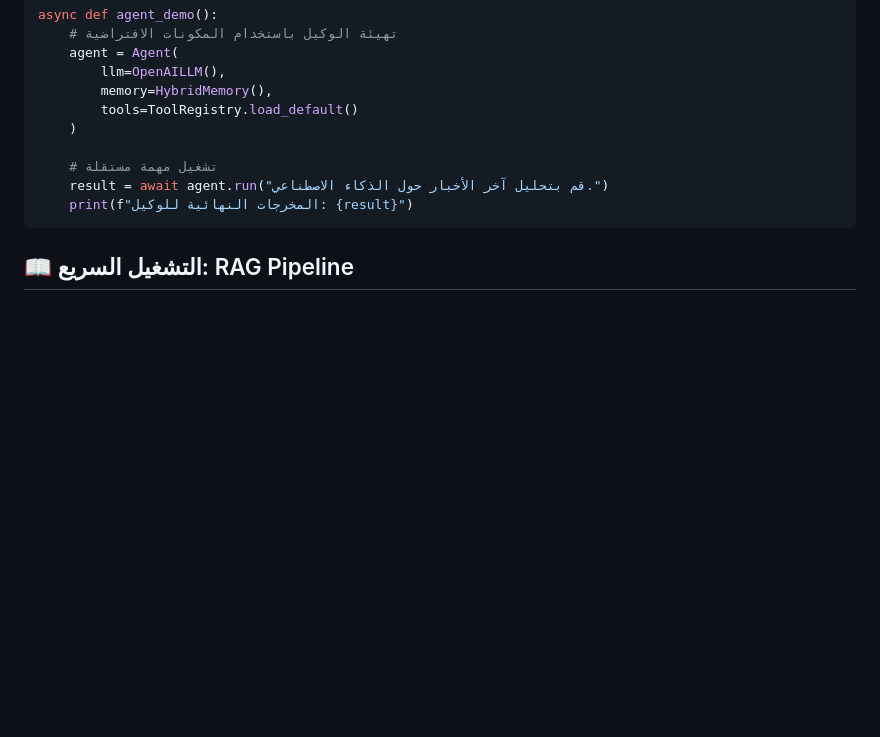
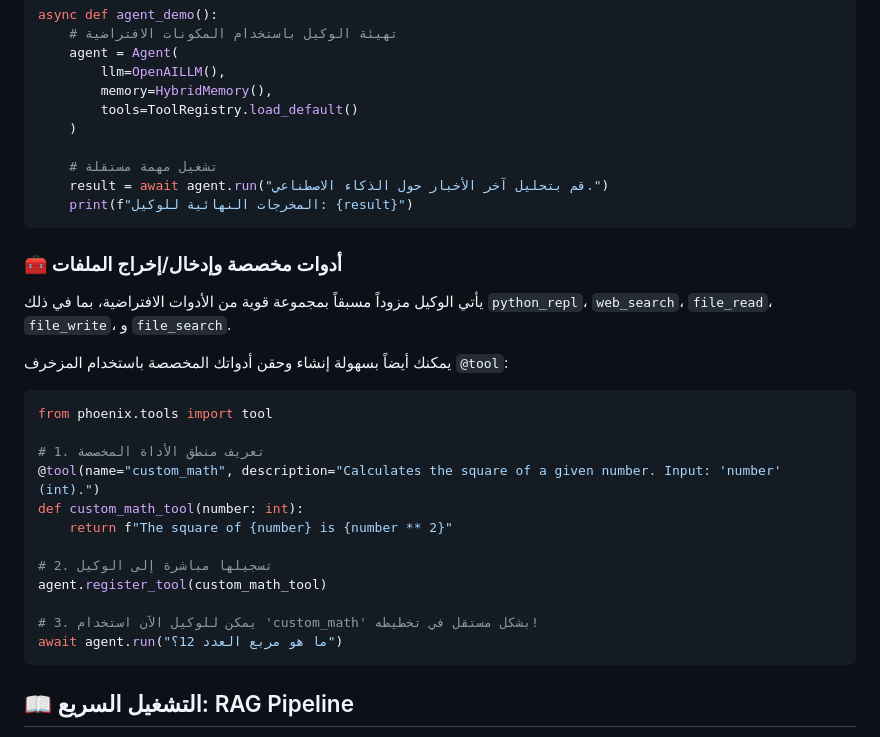
Before and after one commit to blackeagle686/IRYM_sdk, a Markdown page: README.ar.md, the part around the change. Drawn GitHub-style; blank space fills up the shorter version.

Commit message:
Add custom tools and file I/O section to Arabic README
- Introduce built-in tools: python_repl, web_search, file_read, file_write, file_search
- Show how to create and register custom tools using @tool decorator
- Include example: custom_math tool for squaring numbers
- Demonstrate agent usage with custom tool

````diff
--- a/README.ar.md
+++ b/README.ar.md
@@ -187,6 +187,27 @@ async def agent_demo():
     print(f"المخرجات النهائية للوكيل: {result}")
 ```
 
+### 🧰 أدوات مخصصة وإدخال/إخراج الملفات
+
+يأتي الوكيل مزوداً مسبقاً بمجموعة قوية من الأدوات الافتراضية، بما في ذلك `python_repl`، `web_search`، `file_read`، `file_write`، و `file_search`.
+
+يمكنك أيضاً بسهولة إنشاء وحقن أدواتك المخصصة باستخدام المزخرف `@tool`:
+
+```python
+from phoenix.tools import tool
+
+# 1. تعريف منطق الأداة المخصصة
+@tool(name="custom_math", description="Calculates the square of a given number. Input: 'number' (int).")
+def custom_math_tool(number: int):
+    return f"The square of {number} is {number ** 2}"
+
+# 2. تسجيلها مباشرة إلى الوكيل
+agent.register_tool(custom_math_tool)
+
+# 3. يمكن للوكيل الآن استخدام 'custom_math' بشكل مستقل في تخطيطه!
+await agent.run("ما هو مربع العدد 12؟")
+```
+
 ## 📖 التشغيل السريع: RAG Pipeline
 
 نظام `RAGPipeline` هو أعلى مستوى خدمة للتعامل مع المعرفة القائمة على المستندات.
````
